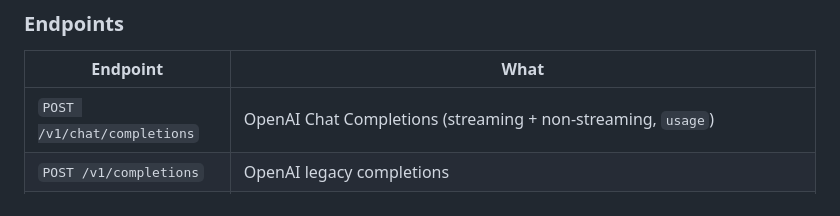
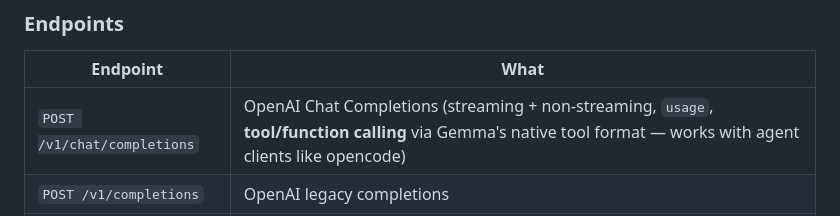
Before and after one commit to monstercameron/Gemma4-12B-SnapdragonX2Elite, a Markdown page: README.md, the part around the change. Rendered like a GitHub page.

Commit message:
docs: note tool/function calling in chat completions (opencode-compatible)
Co-Authored-By: Claude Opus 4.8 (1M context) <noreply@anthropic.com>

```diff
--- a/README.md
+++ b/README.md
@@ -112,7 +112,7 @@ two requests. Measured ~26-29% lower latency on a 505-token shared system prompt
 
 | Endpoint | What |
 |---|---|
-| `POST /v1/chat/completions` | OpenAI Chat Completions (streaming + non-streaming, `usage`) |
+| `POST /v1/chat/completions` | OpenAI Chat Completions (streaming + non-streaming, `usage`, **tool/function calling** via Gemma's native tool format — works with agent clients like opencode) |
 | `POST /v1/completions` | OpenAI legacy completions |
 | `POST /v1/responses` | OpenAI **Responses API** (text) — `input`/`output` shape, typed SSE streaming, and the spec's stateful path (`store` + `previous_response_id`). No native tools/multimodal (text-only engine) |
 | `WS /v1/sessions` | **Stateful session** over one WebSocket — server keeps the conversation, client sends only the next message; multi-turn rides the prefix KV cache. `configure` / `message` → `response.delta` / `response.done` |
```
